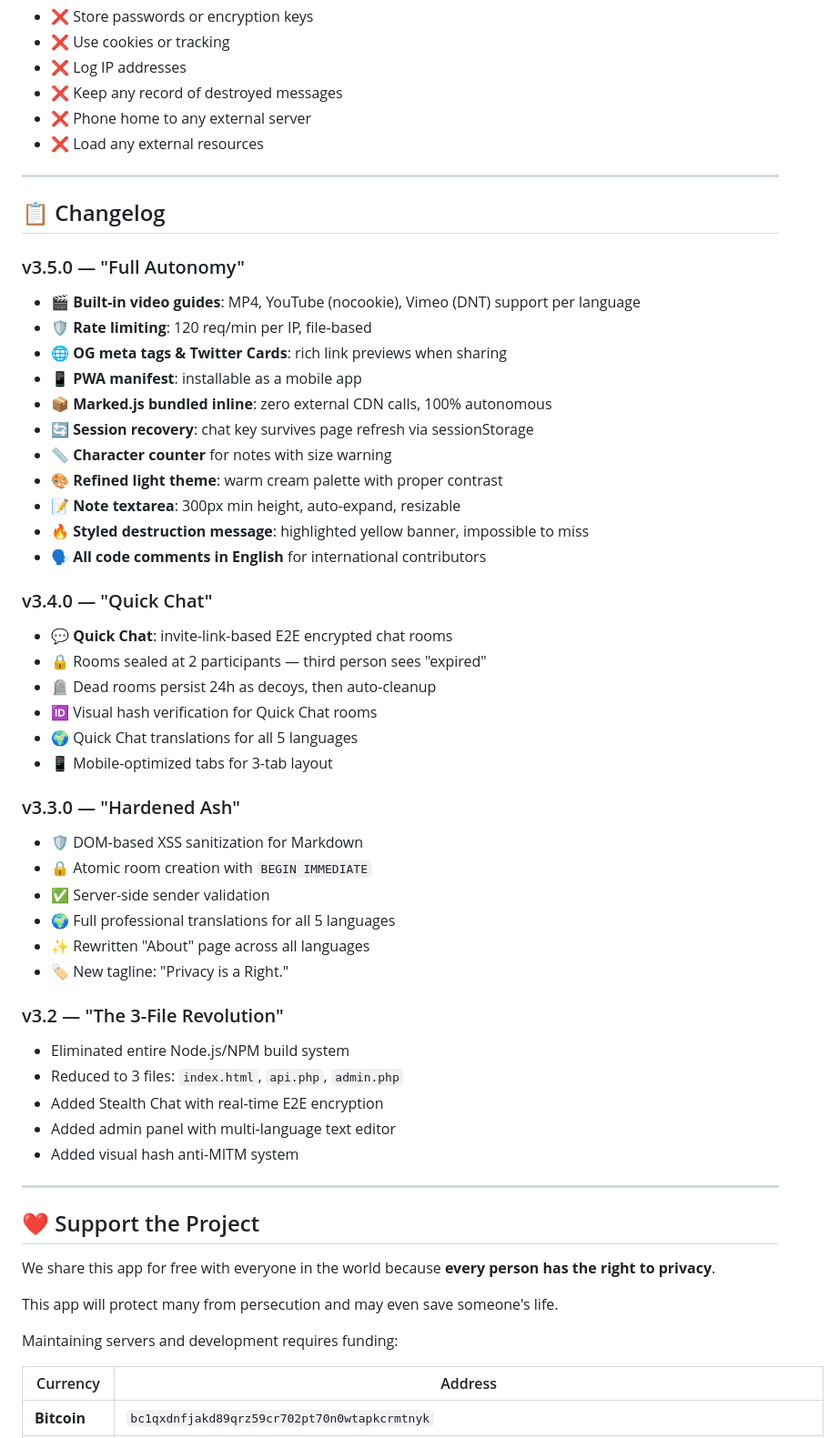
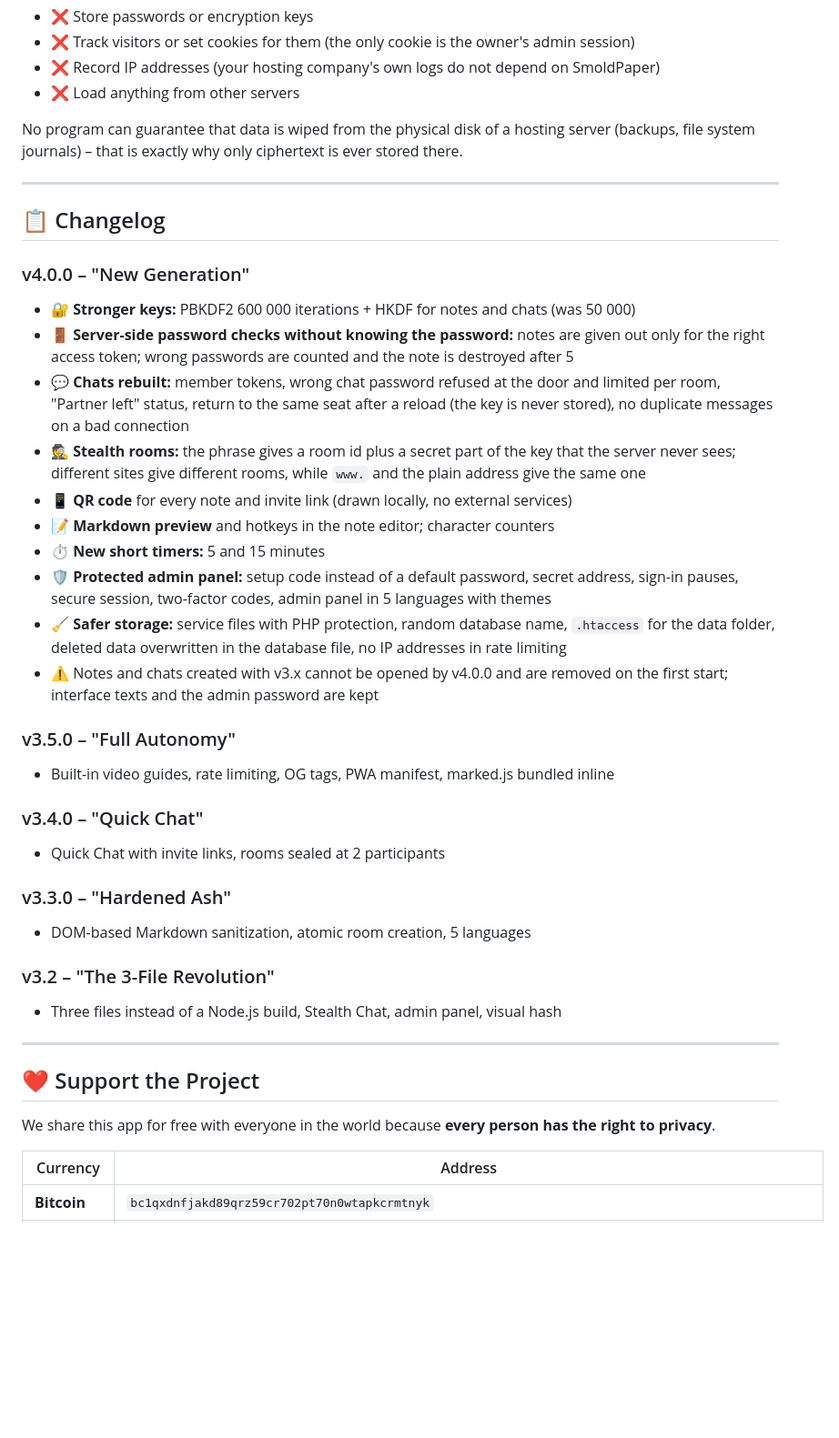
Before and after one commit to 0xSmold/smoldpaper, a Markdown page: README.md, the part around one of its changes. Shown at 91% size. Drawn GitHub-style; blank space fills up the shorter version.

```diff
--- a/README.md
+++ b/README.md
@@ -221,59 +245,43 @@ Without `?manage=1`, the admin page returns a convincing 404.
 - ❌ Store passwords or encryption keys
-- ❌ Use cookies or tracking
-- ❌ Log IP addresses
-- ❌ Keep any record of destroyed messages
-- ❌ Phone home to any external server
-- ❌ Load any external resources
+- ❌ Track visitors or set cookies for them (the only cookie is the owner's admin session)
+- ❌ Record IP addresses (your hosting company's own logs do not depend on SmoldPaper)
+- ❌ Load anything from other servers
+
+No program can guarantee that data is wiped from the physical disk of a hosting server (backups, file system journals) – that is exactly why only ciphertext is ever stored there.
 
 ---
 
 ## 📋 Changelog
 
-### v3.5.0 — "Full Autonomy"
-- 🎬 **Built-in video guides**: MP4, YouTube (nocookie), Vimeo (DNT) support per language
-- 🛡️ **Rate limiting**: 120 req/min per IP, file-based
-- 🌐 **OG meta tags & Twitter Cards**: rich link previews when sharing
-- 📱 **PWA manifest**: installable as a mobile app
-- 📦 **Marked.js bundled inline**: zero external CDN calls, 100% autonomous
-- 🔄 **Session recovery**: chat key survives page refresh via sessionStorage
-- 📏 **Character counter** for notes with size warning
-- 🎨 **Refined light theme**: warm cream palette with proper contrast
-- 📝 **Note textarea**: 300px min height, auto-expand, resizable
-- 🔥 **Styled destruction message**: highlighted yellow banner, impossible to miss
-- 🗣️ **All code comments in English** for international contributors
+### v4.0.0 – "New Generation"
+- 🔐 **Stronger keys:** PBKDF2 600 000 iterations + HKDF for notes and chats (was 50 000)
+- 🚪 **Server-side password checks without knowing the password:** notes are given out only for the right access token; wrong passwords are counted and the note is destroyed after 5
+- 💬 **Chats rebuilt:** member tokens, wrong chat password refused at the door and limited per room, "Partner left" status, return to the same seat after a reload (the key is never stored), no duplicate messages on a bad connection
+- 🕵️ **Stealth rooms:** the phrase gives a room id plus a secret part of the key that the server never sees; different sites give different rooms, while `www.` and the plain address give the same one
+- 📱 **QR code** for every note and invite link (drawn locally, no external services)
+- 📝 **Markdown preview** and hotkeys in the note editor; character counters
+- ⏱️ **New short timers:** 5 and 15 minutes
+- 🛡️ **Protected admin panel:** setup code instead of a default password, secret address, sign-in pauses, secure session, two-factor codes, admin panel in 5 languages with themes
+- 🧹 **Safer storage:** service files with PHP protection, random database name, `.htaccess` for the data folder, deleted data overwritten in the database file, no IP addresses in rate limiting
+- ⚠️ Notes and chats created with v3.x cannot be opened by v4.0.0 and are removed on the first start; interface texts and the admin password are kept
 
-### v3.4.0 — "Quick Chat"
-- 💬 **Quick Chat**: invite-link-based E2E encrypted chat rooms
-- 🔒 Rooms sealed at 2 participants — third person sees "expired"
-- 🪦 Dead rooms persist 24h as decoys, then auto-cleanup
-- 🆔 Visual hash verification for Quick Chat rooms
-- 🌍 Quick Chat translations for all 5 languages
-- 📱 Mobile-optimized tabs for 3-tab layout
+### v3.5.0 – "Full Autonomy"
+- Built-in video guides, rate limiting, OG tags, PWA manifest, marked.js bundled inline
 
-### v3.3.0 — "Hardened Ash"
-- 🛡️ DOM-based XSS sanitization for Markdown
-- 🔒 Atomic room creation with `BEGIN IMMEDIATE`
-- ✅ Server-side sender validation
-- 🌍 Full professional translations for all 5 languages
-- ✨ Rewritten "About" page across all languages
-- 🏷️ New tagline: "Privacy is a Right."
+### v3.4.0 – "Quick Chat"
+- Quick Chat with invite links, rooms sealed at 2 participants
 
-### v3.2 — "The 3-File Revolution"
-- Eliminated entire Node.js/NPM build system
-- Reduced to 3 files: `index.html`, `api.php`, `admin.php`
-- Added Stealth Chat with real-time E2E encryption
-- Added admin panel with multi-language text editor
-- Added visual hash anti-MITM system
+### v3.3.0 – "Hardened Ash"
+- DOM-based Markdown sanitization, atomic room creation, 5 languages
+
+### v3.2 – "The 3-File Revolution"
+- Three files instead of a Node.js build, Stealth Chat, admin panel, visual hash
 
 ---
 
 ## ❤️ Support the Project
 
 We share this app for free with everyone in the world because **every person has the right to privacy**.
-
-This app will protect many from persecution and may even save someone's life.
-
-Maintaining servers and development requires funding:
 
 | Currency | Address |
 |----------|---------|
```
Also changed, not shown: other parts of README.md (+146 -130 lines), screenshots/admin.png (added), screenshots/chat-a.png (added), screenshots/chat-b.png (added), screenshots/home.png (added), screenshots/link-qr.png (added), screenshots/note-mobile.png (added), 4 other files.
